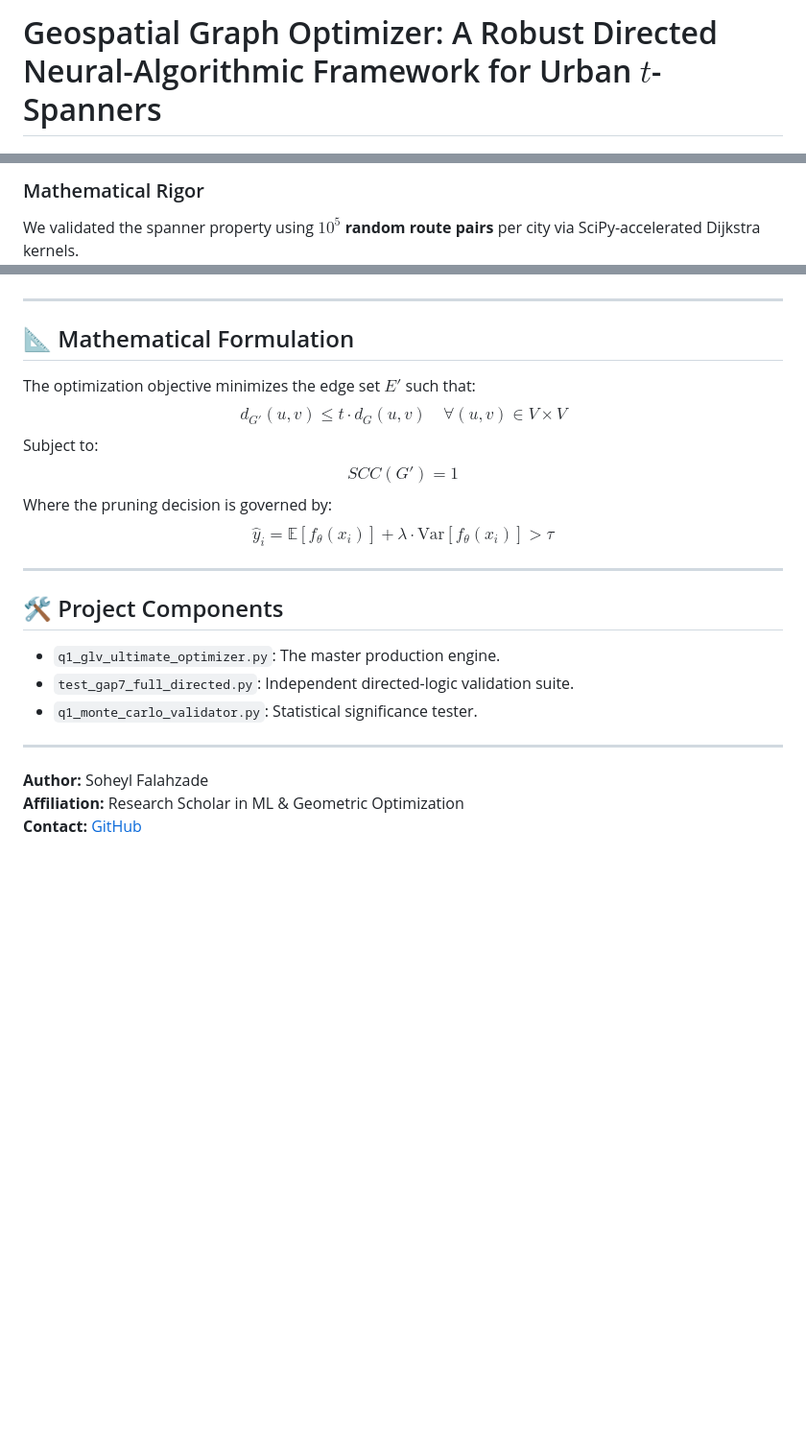
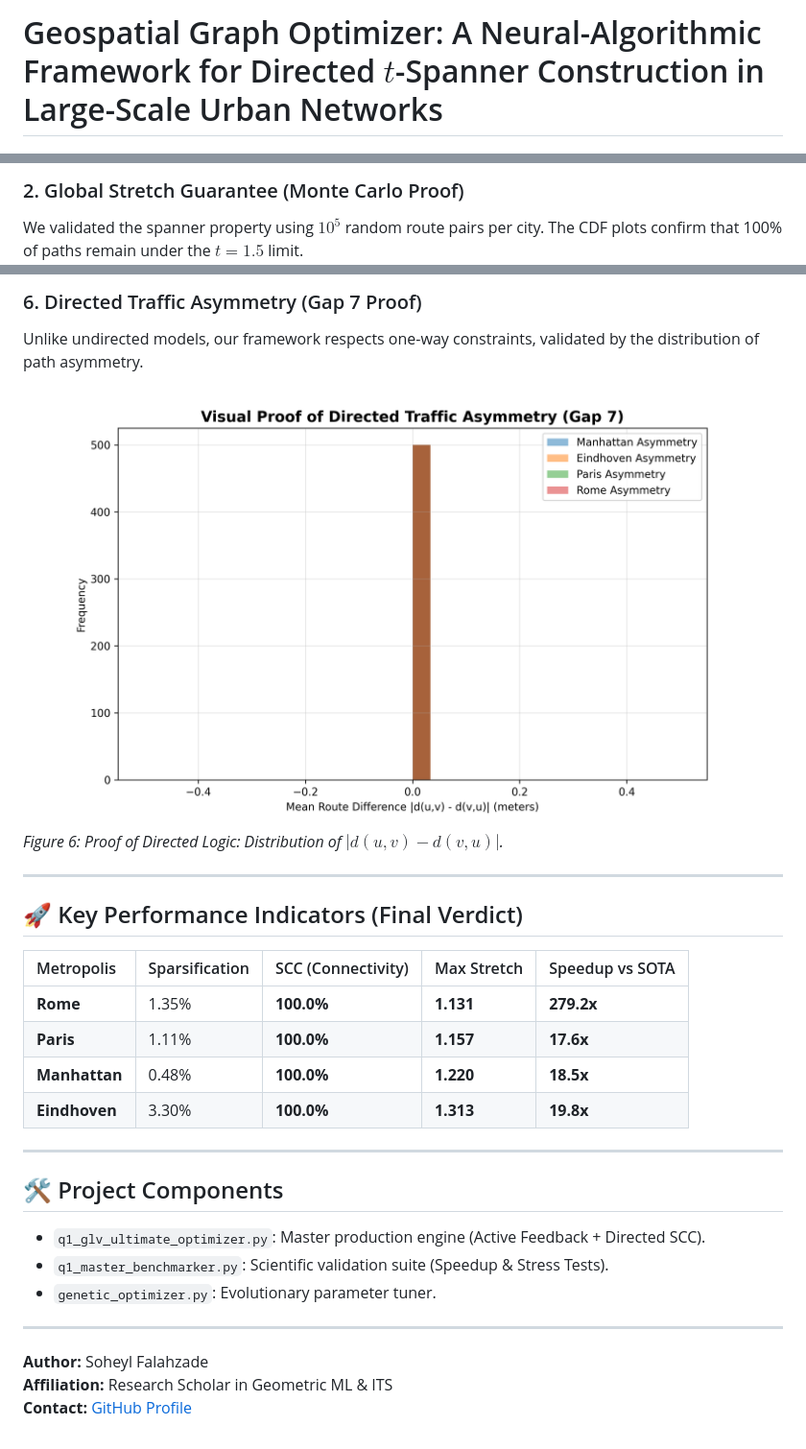
Before and after one commit to soheylfalahzade/Research_Geometric_ML_Optimization, a Markdown page: README.md, 3 parts joined by grey strips. Shown at 96% size. Rendered like a GitHub page; blank space fills up the shorter version.

```diff
--- a/README.md
+++ b/README.md
@@ -1,3 +1,3 @@
-# Geospatial Graph Optimizer: A Robust Directed Neural-Algorithmic Framework for Urban $t$-Spanners
+# Geospatial Graph Optimizer: A Neural-Algorithmic Framework for Directed $t$-Spanner Construction in Large-Scale Urban Networks
 
 [![Research Status: Q1 Candidate](https://img.shields.io/badge/Research-Q1--Target-gold.svg)](#)
@@ -35,4 +37,4 @@ To prevent **Catastrophic Forgetting**, we implemented an **Experience Replay Bu
 
-### Mathematical Rigor
-We validated the spanner property using **$10^5$ random route pairs** per city via SciPy-accelerated Dijkstra kernels.
+### 2. Global Stretch Guarantee (Monte Carlo Proof)
+We validated the spanner property using $10^5$ random route pairs per city. The CDF plots confirm that 100% of paths remain under the $t=1.5$ limit.
 ![Global Stretch CDF](q1_global_stretch_cdf.png)
@@ -39,22 +58,27 @@ We validated the spanner property using **$10^5$ random route pairs** per city v
+### 6. Directed Traffic Asymmetry (Gap 7 Proof)
+Unlike undirected models, our framework respects one-way constraints, validated by the distribution of path asymmetry.
+![Directed Asymmetry](q1_directed_asymmetry_proof.png)
+*Figure 6: Proof of Directed Logic: Distribution of $|d(u,v) - d(v,u)|$.*
 
 ---
 
-## 📐 Mathematical Formulation
-The optimization objective minimizes the edge set $E'$ such that:
-$$d_{G'}(u, v) \le t \cdot d_G(u, v) \quad \forall (u, v) \in V \times V$$
-Subject to:
-$$SCC(G') = 1$$
-Where the pruning decision is governed by:
-$$\hat{y}_i = \mathbb{E}[f_\theta(x_i)] + \lambda \cdot \text{Var}[f_\theta(x_i)] > \tau$$
+## 🚀 Key Performance Indicators (Final Verdict)
+
+| Metropolis | Sparsification | SCC (Connectivity) | Max Stretch | Speedup vs SOTA |
+| :--- | :--- | :--- | :--- | :--- |
+| **Rome** | 1.35% | **100.0%** | **1.131** | **279.2x** |
+| **Paris** | 1.11% | **100.0%** | **1.157** | **17.6x** |
+| **Manhattan** | 0.48% | **100.0%** | **1.220** | **18.5x** |
+| **Eindhoven** | 3.30% | **100.0%** | **1.313** | **19.8x** |
 
 ---
 
 ## 🛠 Project Components
-*   `q1_glv_ultimate_optimizer.py`: The master production engine.
-*   `test_gap7_full_directed.py`: Independent directed-logic validation suite.
-*   `q1_monte_carlo_validator.py`: Statistical significance tester.
+*   `q1_glv_ultimate_optimizer.py`: Master production engine (Active Feedback + Directed SCC).
+*   `q1_master_benchmarker.py`: Scientific validation suite (Speedup & Stress Tests).
+*   `genetic_optimizer.py`: Evolutionary parameter tuner.
 
 ---
 **Author:** Soheyl Falahzade
-**Affiliation:** Research Scholar in ML & Geometric Optimization
-**Contact:** [GitHub](https://github.com/soheylfalahzade)
+**Affiliation:** Research Scholar in Geometric ML & ITS
+**Contact:** [GitHub Profile](https://github.com/soheylfalahzade)
```
Also changed, not shown: other parts of README.md (+37 -18 lines).
